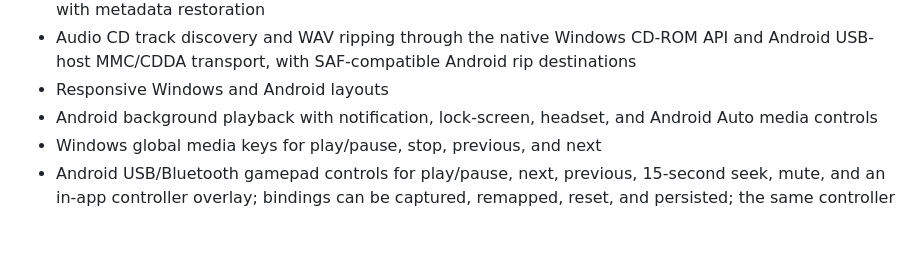
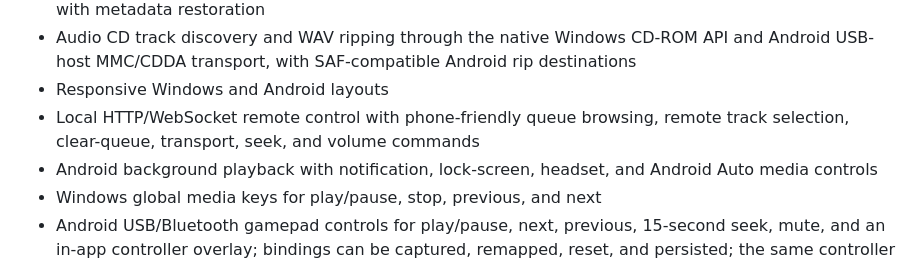
Before and after one commit to TrapEmAll/neonamp, a Markdown page: FEATURE_PARITY.md, the part around the change. Rendered like a GitHub page; blank space fills up the shorter version.

Commit message:
Document remote queue controls

```diff
--- a/FEATURE_PARITY.md
+++ b/FEATURE_PARITY.md
@@ -63,6 +63,7 @@ NeonAmp targets the cross-platform feature set documented for Winamp Desktop and
 - Native M4A conversion using Media Foundation on Windows and MediaCodec/MediaMuxer on Android, with metadata restoration
 - Audio CD track discovery and WAV ripping through the native Windows CD-ROM API and Android USB-host MMC/CDDA transport, with SAF-compatible Android rip destinations
 - Responsive Windows and Android layouts
+- Local HTTP/WebSocket remote control with phone-friendly queue browsing, remote track selection, clear-queue, transport, seek, and volume commands
 - Android background playback with notification, lock-screen, headset, and Android Auto media controls
 - Windows global media keys for play/pause, stop, previous, and next
 - Android USB/Bluetooth gamepad controls for play/pause, next, previous, 15-second seek, mute, and an in-app controller overlay; bindings can be captured, remapped, reset, and persisted; the same controller key events are handled by the Windows Flutter surface
```
